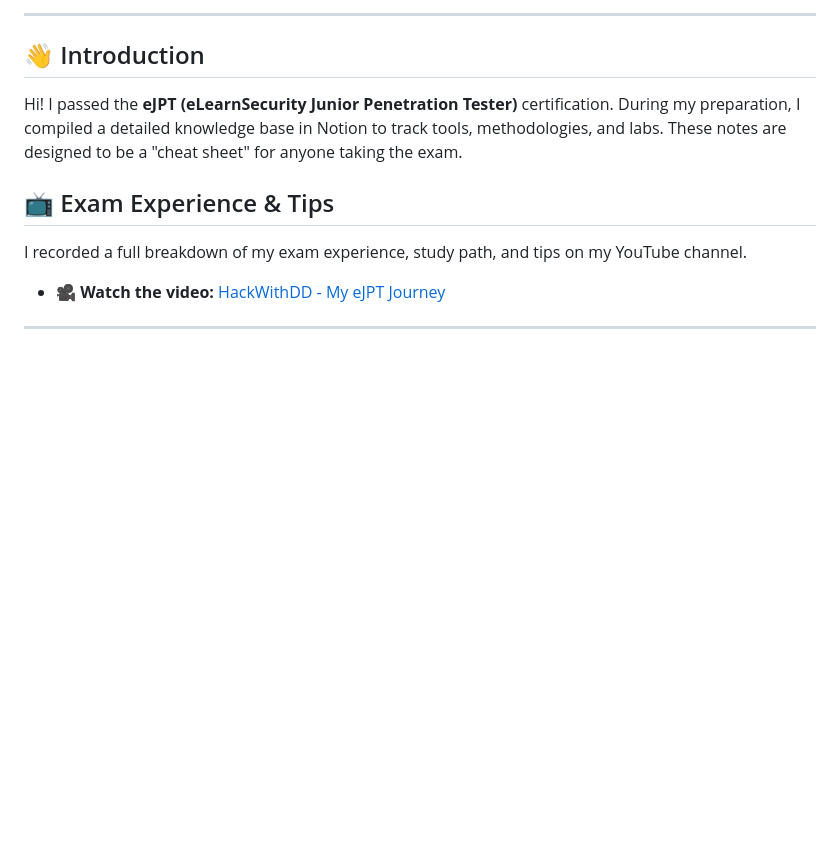
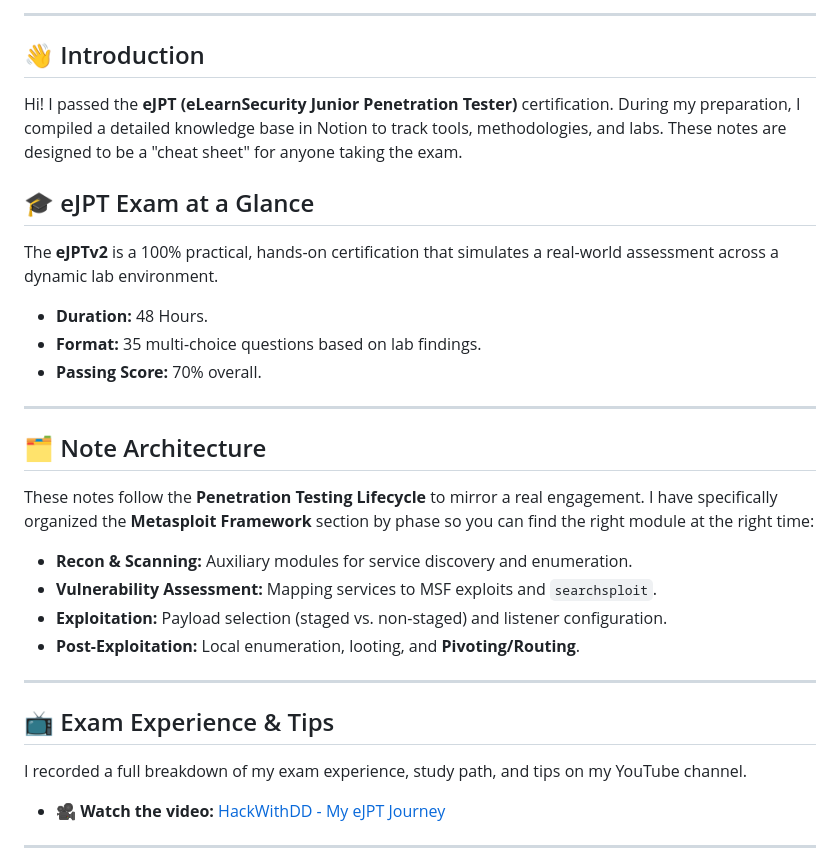
Before and after one commit to DiptanshuDhawan/eJPT-Notes-Diptanshu-Dhawan-, a Markdown page: README.md, the part around the change. GitHub-like rendering; blank space fills up the shorter version.

```diff
--- a/README.md
+++ b/README.md
@@ -23,6 +23,24 @@
 
 ## 👋 Introduction
 Hi! I passed the **eJPT (eLearnSecurity Junior Penetration Tester)** certification. During my preparation, I compiled a detailed knowledge base in Notion to track tools, methodologies, and labs. These notes are designed to be a "cheat sheet" for anyone taking the exam.
+
+## 🎓 eJPT Exam at a Glance
+The **eJPTv2** is a 100% practical, hands-on certification that simulates a real-world assessment across a dynamic lab environment.
+* **Duration:** 48 Hours.
+* **Format:** 35 multi-choice questions based on lab findings.
+* **Passing Score:** 70% overall.
+
+---
+
+## 🗂️ Note Architecture
+These notes follow the **Penetration Testing Lifecycle** to mirror a real engagement. I have specifically organized the **Metasploit Framework** section by phase so you can find the right module at the right time:
+
+* **Recon & Scanning:** Auxiliary modules for service discovery and enumeration.
+* **Vulnerability Assessment:** Mapping services to MSF exploits and `searchsploit`.
+* **Exploitation:** Payload selection (staged vs. non-staged) and listener configuration.
+* **Post-Exploitation:** Local enumeration, looting, and **Pivoting/Routing**.
+
+---
 
 ## 📺 Exam Experience & Tips
 I recorded a full breakdown of my exam experience, study path, and tips on my YouTube channel.
```
